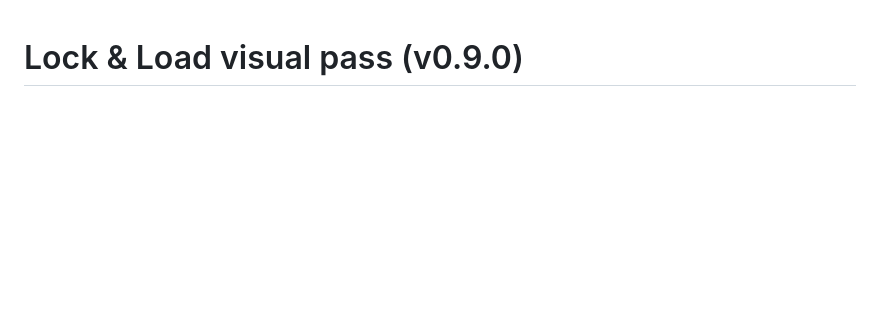
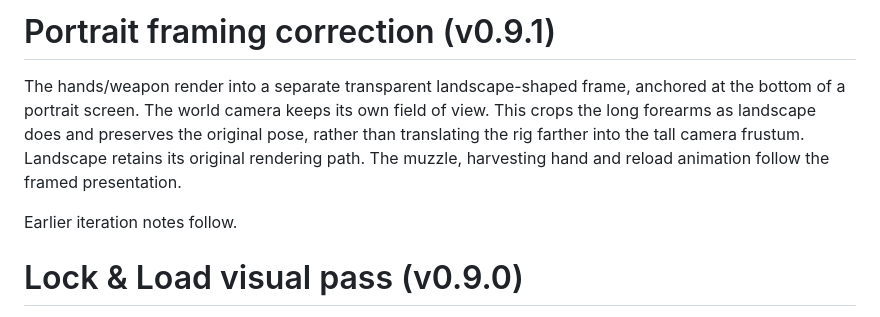
Before and after one commit to Tweeksterr91/dominion-99-lite, a Markdown page: docs/ART_DIRECTION.md, the part around the change. Drawn GitHub-style; blank space fills up the shorter version.

```diff
--- a/docs/ART_DIRECTION.md
+++ b/docs/ART_DIRECTION.md
@@ -1,3 +1,9 @@
+# Portrait framing correction (v0.9.1)
+
+The hands/weapon render into a separate transparent landscape-shaped frame, anchored at the bottom of a portrait screen. The world camera keeps its own field of view. This crops the long forearms as landscape does and preserves the original pose, rather than translating the rig farther into the tall camera frustum. Landscape retains its original rendering path. The muzzle, harvesting hand and reload animation follow the framed presentation.
+
+Earlier iteration notes follow.
+
 # Lock & Load visual pass (v0.9.0)
 
 Rotated ramps and railings now scale in their local axes, matching the actual collision shapes. Two roofed stone gatehouses add enclosed rooms and arched entrances to every biome. Existing circular arenas and elevated paths remain connected. Environment rolls are restricted to dark sunset, storm front, overcast dusk and night.
```
Also changed, not shown: README.md (+4 -3 lines), RELEASE_NOTES.md (+5 -10 lines), docs/landscape.png, docs/portrait-before.png (added), docs/preview.png, 7 other files.
